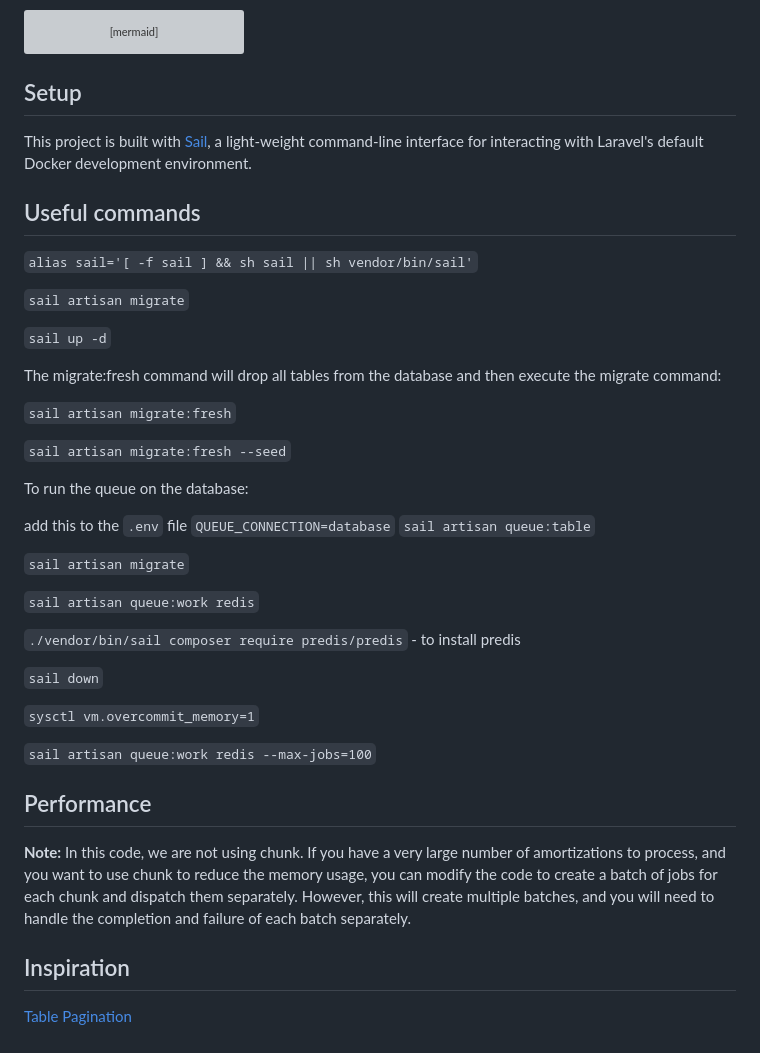
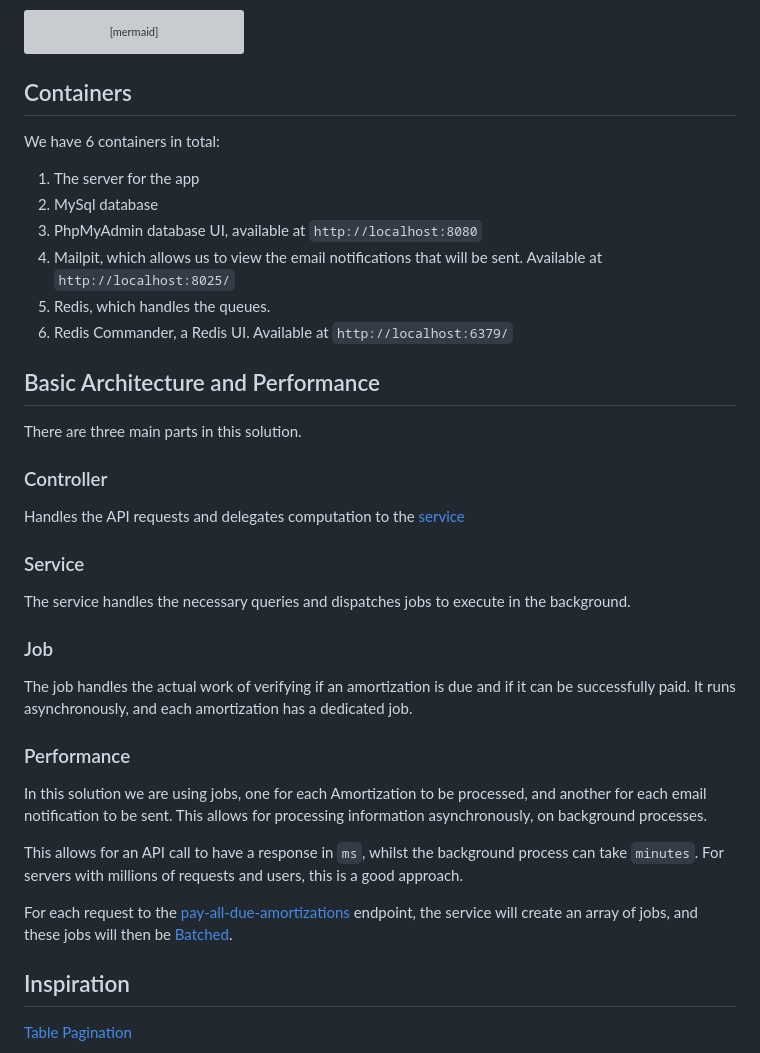
Before and after one commit to mikibakaiki/processing-payment-challenge, a Markdown page: README.md, the part around one of its changes. GitHub-like rendering; grey boxes are pictures that could not be loaded.

````diff
--- a/README.md
+++ b/README.md
@@ -67,44 +200,45 @@ classDiagram
     }
 ```
 
-## Setup
+## Containers
 
-This project is built with [Sail](https://laravel.com/docs/10.x/sail), a light-weight command-line interface for interacting with Laravel's default Docker development environment.
+We have 6 containers in total:
 
-## Useful commands
+1. The server for the app
+2. MySql database
+3. PhpMyAdmin database UI, available at `http://localhost:8080`
+4. Mailpit, which allows us to view the email notifications that will be sent. Available at `http://localhost:8025/`
+5. Redis, which handles the queues.
+6. Redis Commander, a Redis UI. Available at `http://localhost:6379/`
 
-`alias sail='[ -f sail ] && sh sail || sh vendor/bin/sail'`
+## Basic Architecture and Performance
 
-`sail artisan migrate`
+There are three main parts in this solution.
 
-`sail up -d`
+### Controller
 
-The migrate:fresh command will drop all tables from the database and then execute the migrate command:
+Handles the API requests and delegates computation to the [service](#service)
 
-`sail artisan migrate:fresh`
+### Service
 
-`sail artisan migrate:fresh --seed`
+The service handles the necessary queries and dispatches jobs to execute in the background.
 
-To run the queue on the database:
+### Job
 
-add this to the `.env` file `QUEUE_CONNECTION=database`
-`sail artisan queue:table`
+The job handles the actual work of verifying if an amortization is due and if it can be successfully paid. It runs asynchronously, and each amortization has a dedicated job.
 
-`sail artisan migrate`
+### Performance
 
-`sail artisan queue:work redis`
+In this solution we are using jobs, one for each Amortization to be processed, and another for each email notification to be sent. This allows for processing information asynchronously, on background processes.
 
-`./vendor/bin/sail composer require predis/predis` - to install predis
+This allows for an API call to have a response in `ms`, whilst the background process can take `minutes`. For servers with millions of requests and users, this is a good approach.
 
-`sail down`
+For each request to the [pay-all-due-amortizations](#pay-all-due-amortizations) endpoint, the service will create an array of jobs, and these jobs will then be [Batched](https://laravel.com/docs/10.x/queues#job-batching).
 
-`sysctl vm.overcommit_memory=1`
+<!-- #### Tradeoff
 
-`sail artisan queue:work redis --max-jobs=100`
-
-## Performance
-
-**Note:** In this code, we are not using chunk. If you have a very large number of amortizations to process, and you want to use chunk to reduce the memory usage, you can modify the code to create a batch of jobs for each chunk and dispatch them separately. However, this will create multiple batches, and you will need to handle the completion and failure of each batch separately.
+There could still be an upgrade to performance to this solution: we could retrive data from the database in smaller chunks
+However, we are not using chunk. If you have a very large number of amortizations to process, and you want to use chunk to reduce the memory usage, you can modify the code to create a batch of jobs for each chunk and dispatch them separately. However, this will create multiple batches, and you will need to handle the completion and failure of each batch separately. -->
 
 ## Inspiration
 
````
Also changed, not shown: other parts of README.md (+134 -1 lines).
